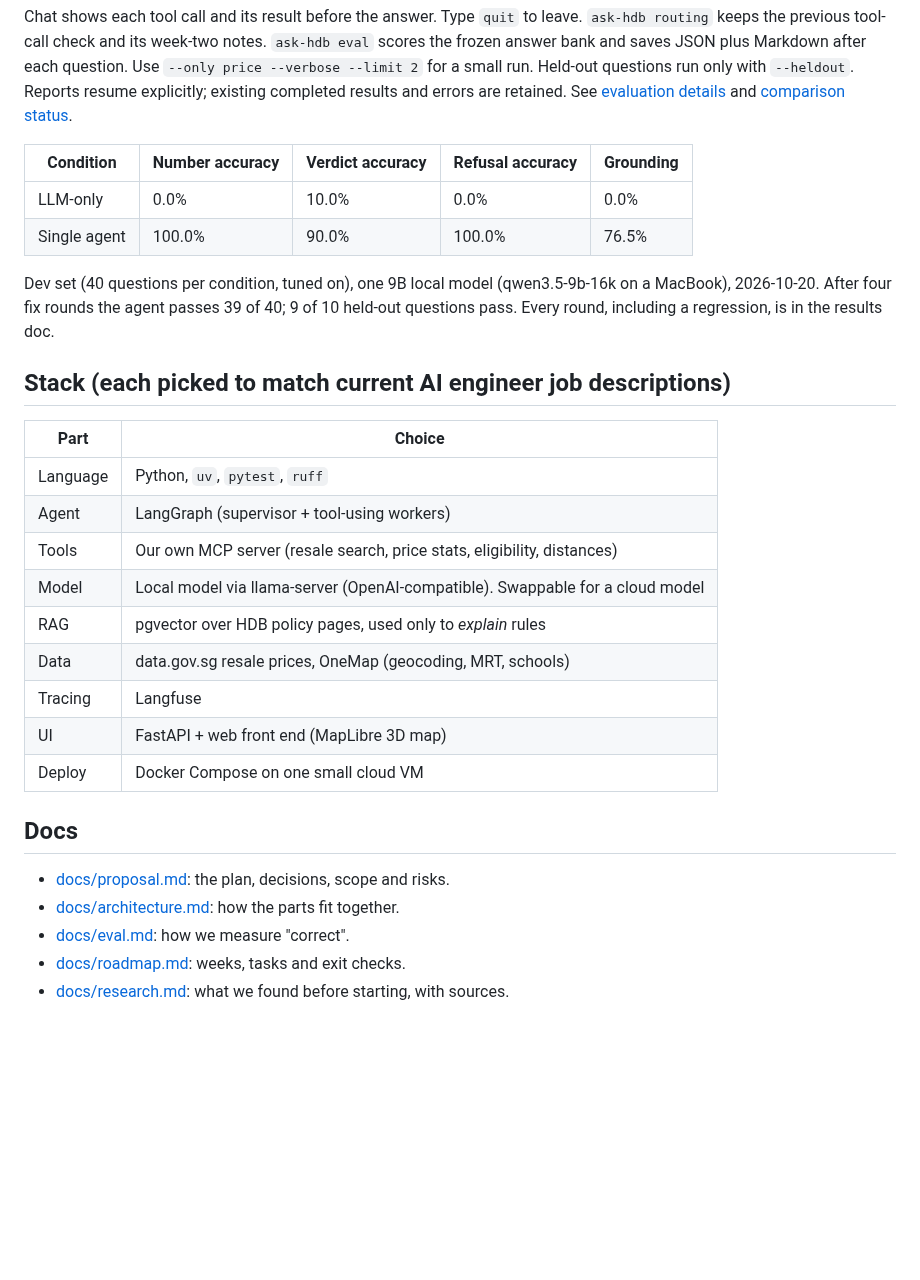
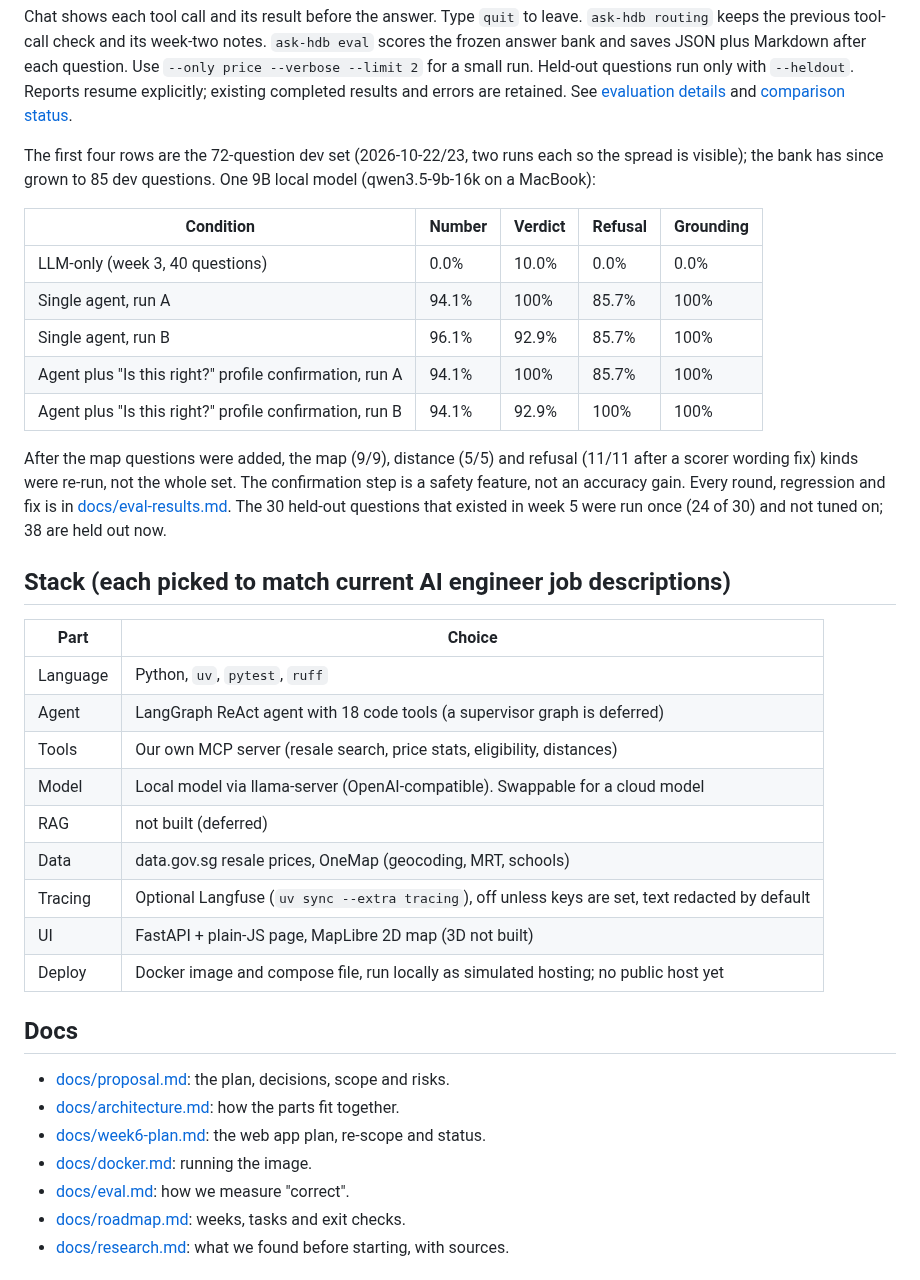
Before and after one commit to Soba101/ask-hdb, a Markdown page: README.md, the part around one of its changes. Drawn GitHub-style; blank space fills up the shorter version.

```diff
--- a/README.md
+++ b/README.md
@@ -69,31 +85,39 @@ Use `--only price --verbose --limit 2` for a small run. Held-out questions run o
 `--heldout`. Reports resume explicitly; existing completed results and errors are retained.
 See [evaluation details](docs/eval.md) and [comparison status](docs/eval-results.md).
 
-| Condition | Number accuracy | Verdict accuracy | Refusal accuracy | Grounding |
+The first four rows are the 72-question dev set (2026-10-22/23, two runs each so the spread is visible); the bank has since grown to 85 dev questions. One 9B local model (qwen3.5-9b-16k on a MacBook):
+
+| Condition | Number | Verdict | Refusal | Grounding |
 |---|---|---|---|---|
-| LLM-only | 0.0% | 10.0% | 0.0% | 0.0% |
-| Single agent | 100.0% | 90.0% | 100.0% | 76.5% |
+| LLM-only (week 3, 40 questions) | 0.0% | 10.0% | 0.0% | 0.0% |
+| Single agent, run A | 94.1% | 100% | 85.7% | 100% |
+| Single agent, run B | 96.1% | 92.9% | 85.7% | 100% |
+| Agent plus "Is this right?" profile confirmation, run A | 94.1% | 100% | 85.7% | 100% |
+| Agent plus "Is this right?" profile confirmation, run B | 94.1% | 92.9% | 100% | 100% |
 
-Dev set (40 questions per condition, tuned on), one 9B local model (qwen3.5-9b-16k on a MacBook), 2026-10-20. After four fix rounds the agent passes 39 of 40; 9 of 10 held-out questions pass. Every round, including a regression, is in the results doc.
+After the map questions were added, the map (9/9), distance (5/5) and refusal (11/11 after a scorer wording fix) kinds were re-run, not the whole set. The confirmation step is a safety feature, not an accuracy gain. Every round, regression and fix is in
+[docs/eval-results.md](docs/eval-results.md). The 30 held-out questions that existed in week 5 were run once (24 of 30) and not tuned on; 38 are held out now.
 
 ## Stack (each picked to match current AI engineer job descriptions)
 
 | Part | Choice |
 |---|---|
 | Language | Python, `uv`, `pytest`, `ruff` |
-| Agent | LangGraph (supervisor + tool-using workers) |
+| Agent | LangGraph ReAct agent with 18 code tools (a supervisor graph is deferred) |
 | Tools | Our own MCP server (resale search, price stats, eligibility, distances) |
 | Model | Local model via llama-server (OpenAI-compatible). Swappable for a cloud model |
-| RAG | pgvector over HDB policy pages, used only to *explain* rules |
+| RAG | not built (deferred) |
 | Data | data.gov.sg resale prices, OneMap (geocoding, MRT, schools) |
-| Tracing | Langfuse |
-| UI | FastAPI + web front end (MapLibre 3D map) |
-| Deploy | Docker Compose on one small cloud VM |
+| Tracing | Optional Langfuse (`uv sync --extra tracing`), off unless keys are set, text redacted by default |
+| UI | FastAPI + plain-JS page, MapLibre 2D map (3D not built) |
+| Deploy | Docker image and compose file, run locally as simulated hosting; no public host yet |
 
 ## Docs
 
 - [docs/proposal.md](docs/proposal.md): the plan, decisions, scope and risks.
 - [docs/architecture.md](docs/architecture.md): how the parts fit together.
+- [docs/week6-plan.md](docs/week6-plan.md): the web app plan, re-scope and status.
+- [docs/docker.md](docs/docker.md): running the image.
 - [docs/eval.md](docs/eval.md): how we measure "correct".
 - [docs/roadmap.md](docs/roadmap.md): weeks, tasks and exit checks.
 - [docs/research.md](docs/research.md): what we found before starting, with sources.
```
Also changed, not shown: other parts of README.md (+19 -3 lines), docs/docker.md (added, +21 -0 lines), docs/img/answer-on-map.jpg (added), docs/img/lease-layer.jpg (added), docs/img/price-layer.jpg (added), docs/img/school-rings.jpg (added), 10 other files.
